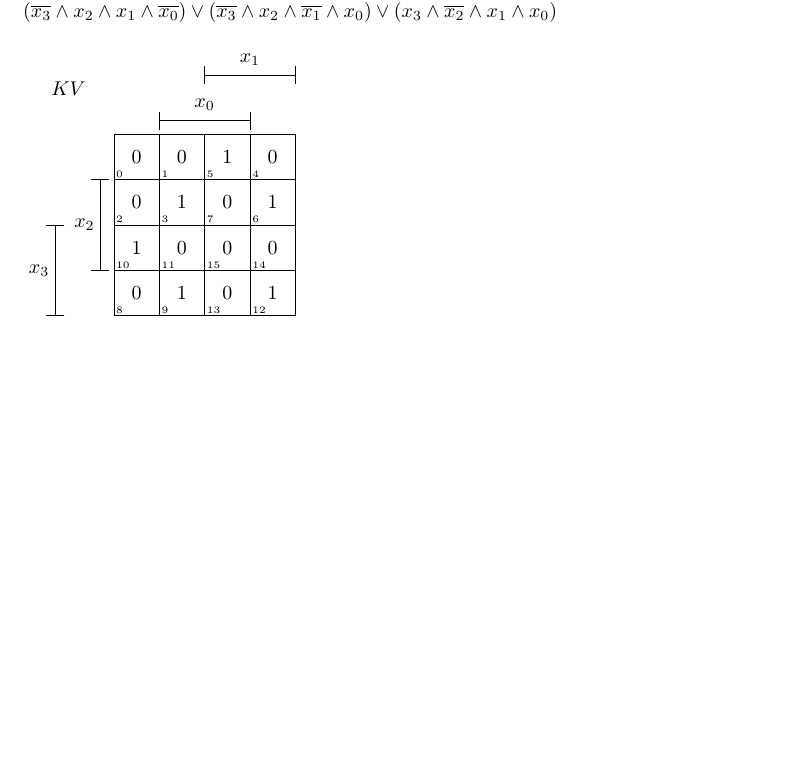
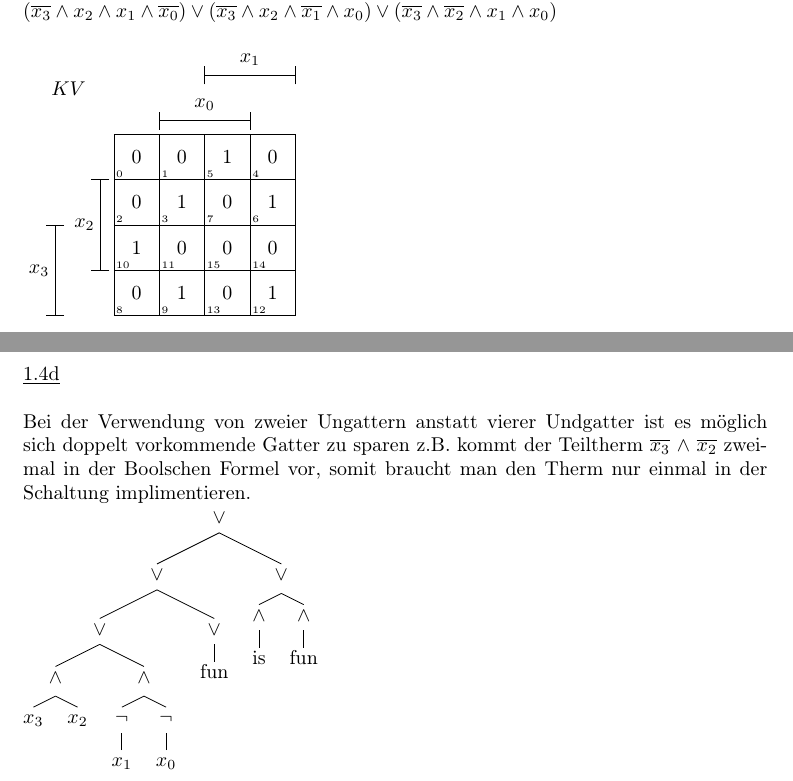
Before and after one commit to ldeichmann/StudiumCode, a LaTeX document (RS/PK01/doc/pk01.tex): part of page 3 of 3 before the commit and two parts of pages 3 and 4 of 4 after it, the two joined at a grey line, cut so that both start at the same text, the shorter picture padded with empty space. Compiled offline with pdfLaTeX.

```diff
--- a/RS/PK01/doc/pk01.tex
+++ b/RS/PK01/doc/pk01.tex
@@ -69,6 +69,12 @@
 \end{tabbing}
 \underline{1.4a ii}\\\\
 f: $\mathbb{B}^4$ $\rightarrow$ $\mathbb{B}^1$\\\\
- $f(x_{3},x_{2},x_{1},x_{0})$ = \\ \((x_{3} \land x_{2} \land \overline{x_{1}} \land \overline{x_{0}}) \lor  (x_{3} \land \overline{x_{2}} \land x_{1} \land \overline{x_{0}}) \lor (x_{3} \land \overline{x_{2}} \land \overline{x_{1}} \land x_{0}) \lor\\ (\overline{x_{3}} \land x_{2} \land x_{1} \land \overline{x_{0}}) \lor (\overline{x_{3}} \land x_{2} \land \overline{x_{1}} \land x_{0}) \lor (x_{3} \land \overline{x_{2}} \land x_{1} \land x_{0})\)\\\\
- \karnaughmap{4}{$KV$}{{$x_{3}$}{$x_{1}$}{$x_{2}$}{$x_{0}$}}{0001 0110 0110 1000}{}
+$f(x_{3},x_{2},x_{1},x_{0})$ = \\ \((x_{3} \land x_{2} \land \overline{x_{1}} \land \overline{x_{0}}) \lor  (x_{3} \land \overline{x_{2}} \land x_{1} \land \overline{x_{0}}) \lor (x_{3} \land \overline{x_{2}} \land \overline{x_{1}} \land x_{0}) \lor\\ (\overline{x_{3}} \land x_{2} \land x_{1} \land \overline{x_{0}}) \lor (\overline{x_{3}} \land x_{2} \land \overline{x_{1}} \land x_{0}) \lor (\overline{x_{3}} \land \overline{x_{2}} \land x_{1} \land x_{0})\)\\\\
+\karnaughmap{4}{$KV$}{{$x_{3}$}{$x_{1}$}{$x_{2}$}{$x_{0}$}}{0001 0110 0110 1000}{}\\\\
+\newpage
+\noindent
+\underline{1.4a iii}\\\\
+\underline{1.4d}\\\\
+Bei der Verwendung von zweier Ungattern anstatt vierer Undgatter ist es möglich sich doppelt vorkommende Gatter zu sparen z.B. kommt der Teiltherm $\overline{x_{3}}$ $\land$ $\overline{x_{2}}$ zweimal in der Boolschen Formel vor, somit braucht man den Therm nur einmal in der Schaltung implimentieren.\\
+\Tree [.$\lor$  [.$\lor$ [.$\lor$ [.$\land$ [.$x_{3}$ ] [.$x_{2}$ ] ] [.$\land$ [.$\lnot$ $x_{1}$ ] [.$\lnot$ $x_{0}$ ] ]] [.$\lor$ fun ] ] [.$\lor$ [.$\land$ is ] [.$\land$ fun ] ] ]
 \end{document}
```
Also changed, not shown: RS/PK01/doc/pk01.pdf.
